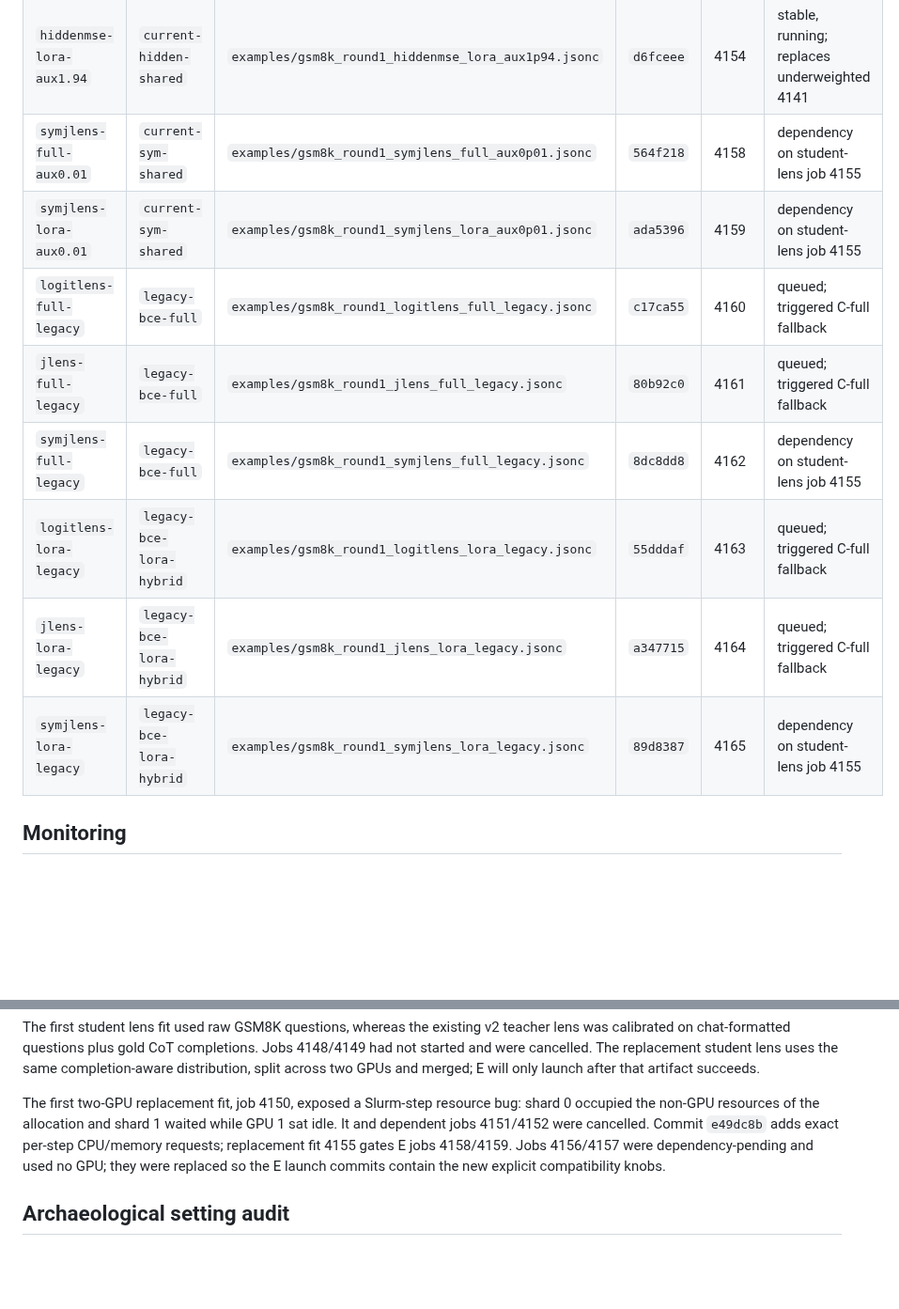
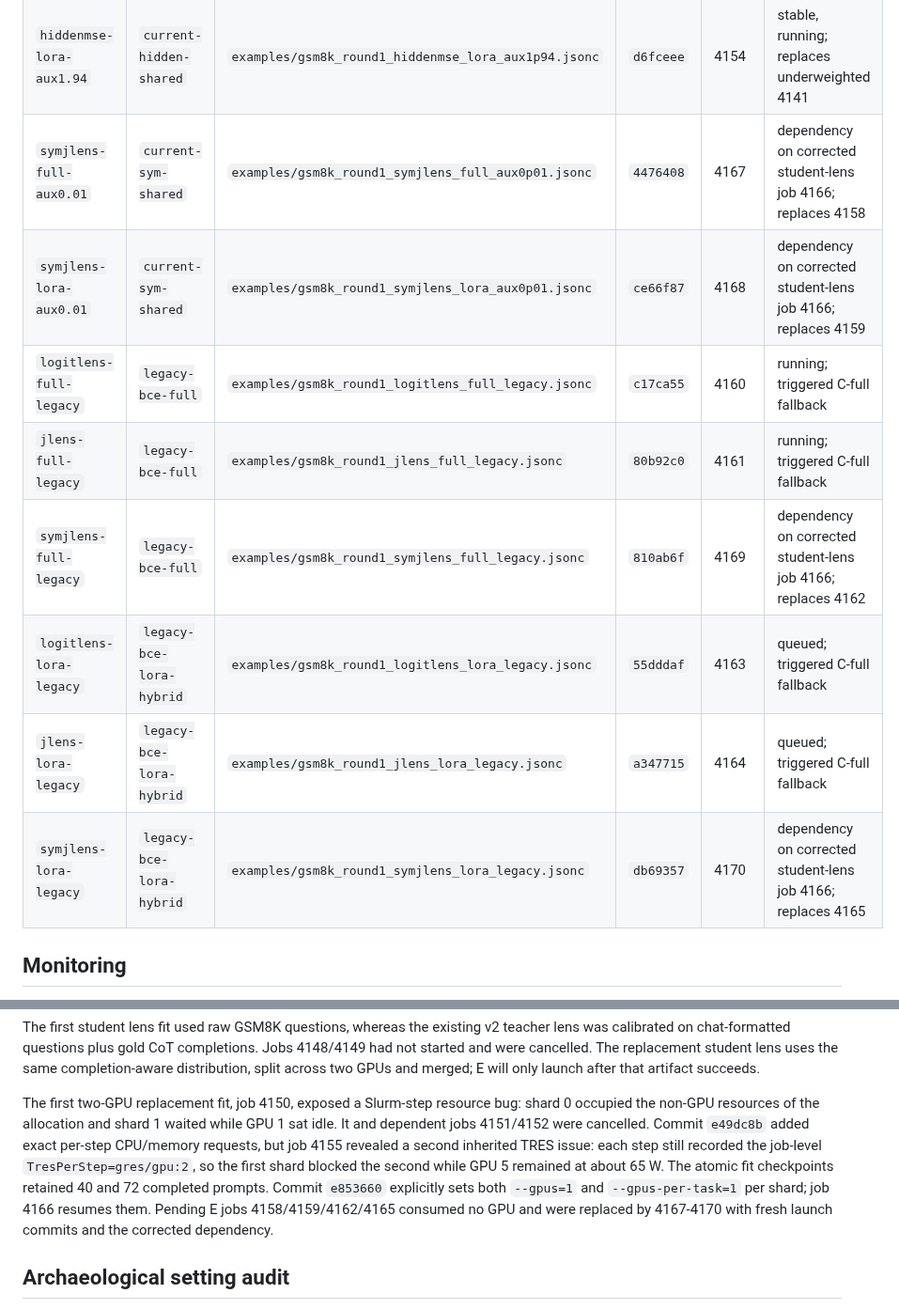
Before and after one commit to Duanyll/opdlens, a Markdown page: docs/experiments/bcde-round1.md, 2 parts joined by grey strips. Shown at 94% size. Rendered like a GitHub page; blank space fills up the shorter version.

Commit message:
Record corrected lens-fit GPU allocation

```diff
--- a/docs/experiments/bcde-round1.md
+++ b/docs/experiments/bcde-round1.md
@@ -81,14 +82,14 @@ The same commit is also stored in the Slurm job comment.
 | `jlens-lora-aux0.01` | `current-vocab-compat` | `examples/gsm8k_round1_jlens_lora_aux0p01.jsonc` | `9755e55` | 4147 | stable, running |
 | `hiddenmse-full-aux1.94` | `current-hidden-shared` | `examples/gsm8k_round1_hiddenmse_full_aux1p94.jsonc` | `f3d3ff9` | 4153 | stable, running; replaces underweighted 4140 |
 | `hiddenmse-lora-aux1.94` | `current-hidden-shared` | `examples/gsm8k_round1_hiddenmse_lora_aux1p94.jsonc` | `d6fceee` | 4154 | stable, running; replaces underweighted 4141 |
-| `symjlens-full-aux0.01` | `current-sym-shared` | `examples/gsm8k_round1_symjlens_full_aux0p01.jsonc` | `564f218` | 4158 | dependency on student-lens job 4155 |
-| `symjlens-lora-aux0.01` | `current-sym-shared` | `examples/gsm8k_round1_symjlens_lora_aux0p01.jsonc` | `ada5396` | 4159 | dependency on student-lens job 4155 |
-| `logitlens-full-legacy` | `legacy-bce-full` | `examples/gsm8k_round1_logitlens_full_legacy.jsonc` | `c17ca55` | 4160 | queued; triggered C-full fallback |
-| `jlens-full-legacy` | `legacy-bce-full` | `examples/gsm8k_round1_jlens_full_legacy.jsonc` | `80b92c0` | 4161 | queued; triggered C-full fallback |
-| `symjlens-full-legacy` | `legacy-bce-full` | `examples/gsm8k_round1_symjlens_full_legacy.jsonc` | `8dc8dd8` | 4162 | dependency on student-lens job 4155 |
+| `symjlens-full-aux0.01` | `current-sym-shared` | `examples/gsm8k_round1_symjlens_full_aux0p01.jsonc` | `4476408` | 4167 | dependency on corrected student-lens job 4166; replaces 4158 |
+| `symjlens-lora-aux0.01` | `current-sym-shared` | `examples/gsm8k_round1_symjlens_lora_aux0p01.jsonc` | `ce66f87` | 4168 | dependency on corrected student-lens job 4166; replaces 4159 |
+| `logitlens-full-legacy` | `legacy-bce-full` | `examples/gsm8k_round1_logitlens_full_legacy.jsonc` | `c17ca55` | 4160 | running; triggered C-full fallback |
+| `jlens-full-legacy` | `legacy-bce-full` | `examples/gsm8k_round1_jlens_full_legacy.jsonc` | `80b92c0` | 4161 | running; triggered C-full fallback |
+| `symjlens-full-legacy` | `legacy-bce-full` | `examples/gsm8k_round1_symjlens_full_legacy.jsonc` | `810ab6f` | 4169 | dependency on corrected student-lens job 4166; replaces 4162 |
 | `logitlens-lora-legacy` | `legacy-bce-lora-hybrid` | `examples/gsm8k_round1_logitlens_lora_legacy.jsonc` | `55dddaf` | 4163 | queued; triggered C-full fallback |
 | `jlens-lora-legacy` | `legacy-bce-lora-hybrid` | `examples/gsm8k_round1_jlens_lora_legacy.jsonc` | `a347715` | 4164 | queued; triggered C-full fallback |
-| `symjlens-lora-legacy` | `legacy-bce-lora-hybrid` | `examples/gsm8k_round1_symjlens_lora_legacy.jsonc` | `89d8387` | 4165 | dependency on student-lens job 4155 |
+| `symjlens-lora-legacy` | `legacy-bce-lora-hybrid` | `examples/gsm8k_round1_symjlens_lora_legacy.jsonc` | `db69357` | 4170 | dependency on corrected student-lens job 4166; replaces 4165 |
 
 ## Monitoring
 
@@ -150,9 +151,13 @@ E will only launch after that artifact succeeds.
 The first two-GPU replacement fit, job 4150, exposed a Slurm-step resource bug:
 shard 0 occupied the non-GPU resources of the allocation and shard 1 waited while
 GPU 1 sat idle. It and dependent jobs 4151/4152 were cancelled. Commit `e49dc8b`
-adds exact per-step CPU/memory requests; replacement fit 4155 gates E jobs
-4158/4159. Jobs 4156/4157 were dependency-pending and used no GPU; they were
-replaced so the E launch commits contain the new explicit compatibility knobs.
+added exact per-step CPU/memory requests, but job 4155 revealed a second inherited
+TRES issue: each step still recorded the job-level `TresPerStep=gres/gpu:2`, so the
+first shard blocked the second while GPU 5 remained at about 65 W. The atomic fit
+checkpoints retained 40 and 72 completed prompts. Commit `e853660` explicitly sets
+both `--gpus=1` and `--gpus-per-task=1` per shard; job 4166 resumes them. Pending E
+jobs 4158/4159/4162/4165 consumed no GPU and were replaced by 4167-4170 with fresh
+launch commits and the corrected dependency.
 
 ## Archaeological setting audit
 
```
Also changed, not shown: other parts of docs/experiments/bcde-round1.md (+4 -3 lines).
